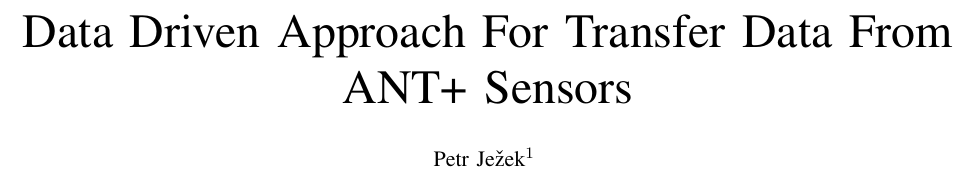
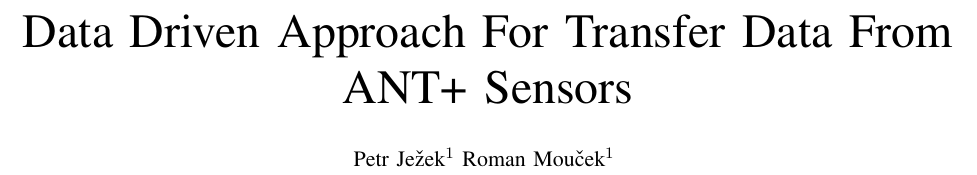
Before and after one commit to heliarmk/EMBC-2016-Paper, a LaTeX paper (EMBC-2016.tex): part of page 1 of 4, cut so that both start at the same text. Compiled offline with pdfLaTeX; a LaTeX package or settings file that is missing is left out.

Commit message:
affiliation

```diff
--- a/EMBC-2016.tex
+++ b/EMBC-2016.tex
@@ -30,13 +30,13 @@
 \begin{document}
   \title{Data Driven Approach For Transfer Data  From ANT+ Sensors}
 
-  \author{{Petr Je\v{z}ek$^{1}$}
+  \author{{Petr Je\v{z}ek$^{1}$ Roman Mou\v{c}ek$^{1}$}
 \thanks{$^{1}$Department of Computer Science and Engineering
 New Technologies for the Information Society
 Faculty of Applied Sciences
 University of West Bohemia
 Plzen, Czech Republic
-        {\tt\small jezekp@kiv.zcu.cz}}%
+        {\tt\small \{jezekp, moucek\}@kiv.zcu.cz}}%
 \thanks{*This publication was supported by the project LO1506 of the Czech Ministry of Education, Youth and Sports}% <-this % stops a space
 }
 \maketitle
```
